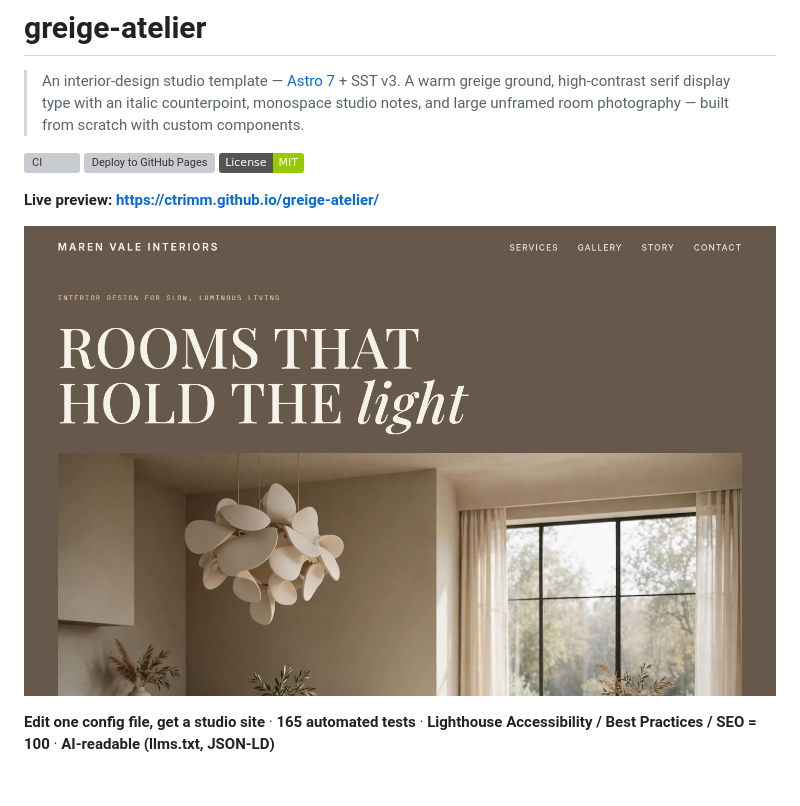
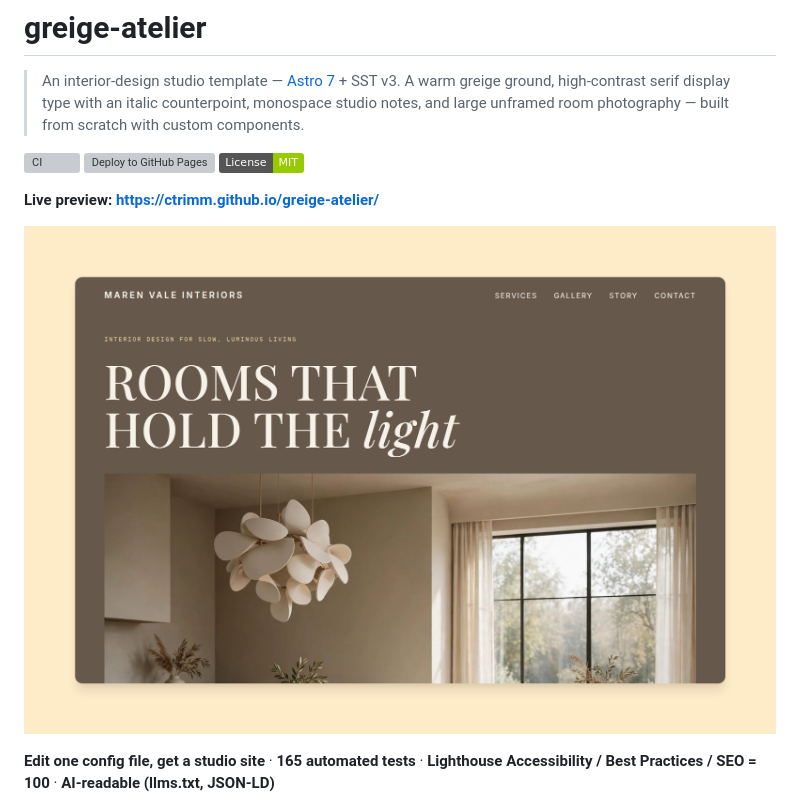
Before and after one commit to ctrimm/greige-atelier, a Markdown page: README.md, the part around the change. Rendered like a GitHub page; pictures changed too: screenshots/prettysnap-home.png (added); badges without logos; blank space fills up the shorter version; grey boxes are pictures that could not be loaded.

Commit message:
README: PrettySnap hero shot

```diff
--- a/README.md
+++ b/README.md
@@ -8,7 +8,7 @@
 
 **Live preview: https://ctrimm.github.io/greige-atelier/**
 
-![Maren Vale Interiors — hero](screenshots/home-hero.png)
+![Maren Vale Interiors — hero](screenshots/prettysnap-home.png)
 
 **Edit one config file, get a studio site** · **165 automated tests** · **Lighthouse Accessibility / Best Practices / SEO = 100** · **AI-readable (llms.txt, JSON-LD)**
 
```
Also changed, not shown: 1 other file.
